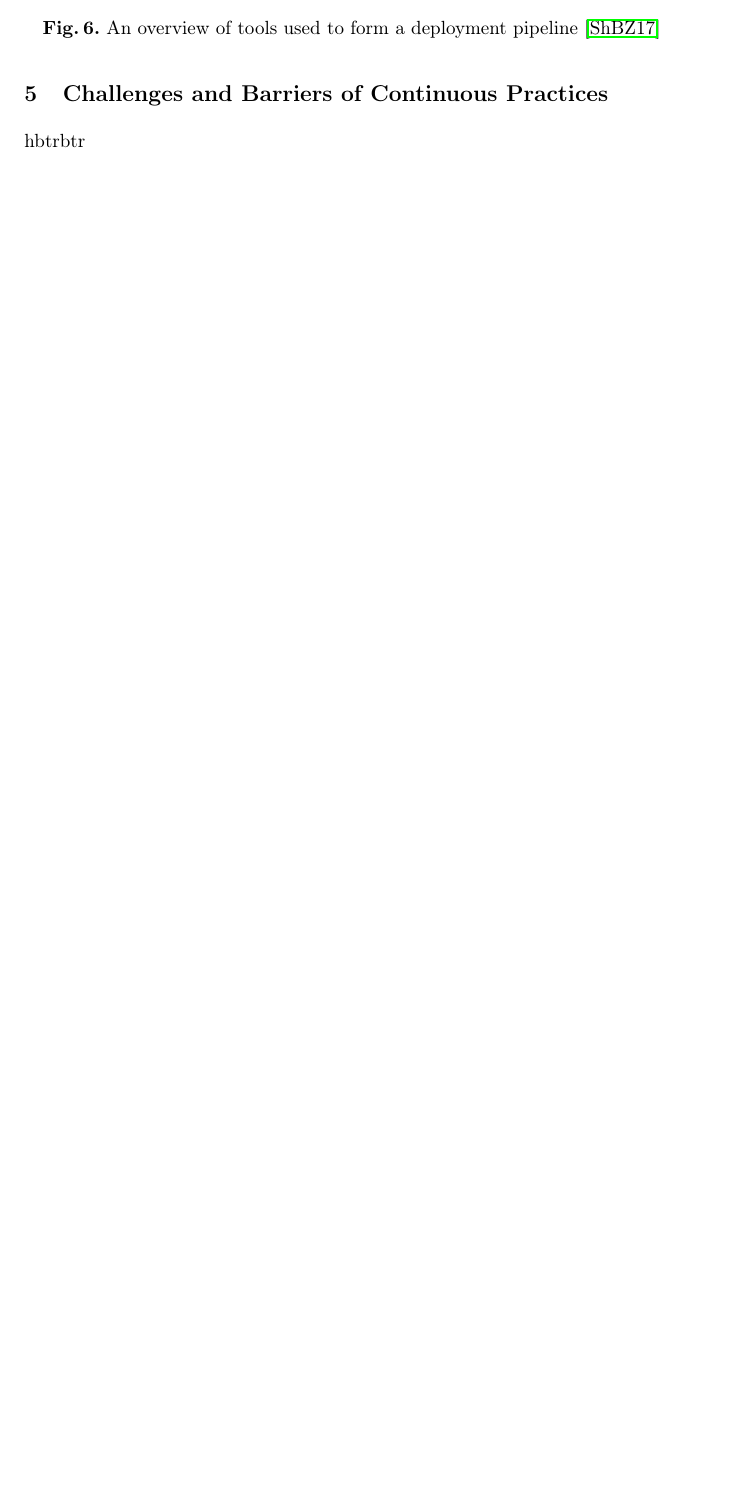
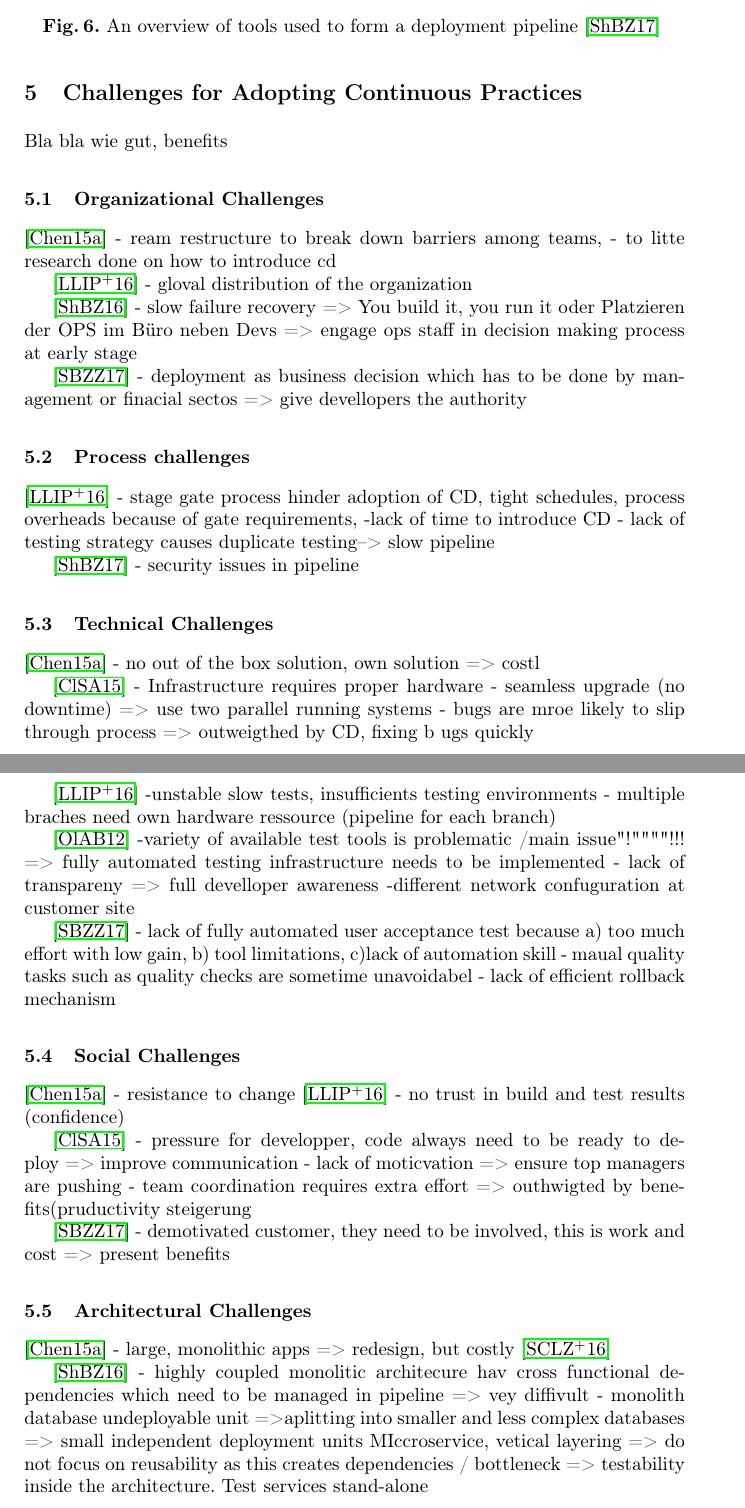
Before and after one commit to Benkler/Proseminar, a LaTeX thesis (Niko_Benkler_Proseminar.tex): part of page 13 of 14 before the commit and two parts of pages 13 and 14 of 15 after it, the two joined at a grey line, cut so that both start at the same text, the shorter picture padded with empty space. Compiled offline with pdfLaTeX; the source files are stored in an older character set and shown here as Unicode.

Commit message:
Stuchpunkte challanges hinzugefügt

```diff
--- a/Niko_Benkler_Proseminar.tex
+++ b/Niko_Benkler_Proseminar.tex
@@ -269,8 +269,91 @@ Fig.\ref{Tools} provides some tools and divides them into the stages they belong
 
 \newpage
 
-\section{Challenges and Barriers of Continuous Practices}
-hbtrbtr
+\section{Challenges for Adopting Continuous Practices}
+Bla bla wie gut, benefits
+
+\subsection{Organizational Challenges}
+
+\cite{chen2015continuous}
+- ream restructure to break down barriers among teams,
+- to litte research done on how to introduce cd
+
+\cite{laukkanen2016bottom}
+- gloval distribution of the organization
+
+\cite{shahin2016intersection}
+- slow failure recovery
+=> You build it, you run it  oder Platzieren der OPS im Büro neben Devs
+=> engage ops staff in decision making process at early stage
+
+\cite{shahin2017beyond}
+- deployment as business decision which has to be done by management or finacial sectos => give devellopers the authority
+
+
+
+\subsection{Process challenges}
+\cite{laukkanen2016bottom}
+- stage gate process hinder adoption of CD, tight schedules, process overheads because of gate requirements,
+-lack of time to introduce CD
+- lack of testing strategy causes duplicate testing--> slow pipeline
+
+\cite{shahin2017continuous}
+- security issues in pipeline
+
+
+\subsection{Technical Challenges}
+\cite{chen2015continuous}
+- no out of the box solution, own solution => costl
+
+\cite{claps2015journey}
+- Infrastructure requires proper hardware
+- seamless upgrade (no downtime) => use two parallel running systems
+- bugs are mroe likely to slip through process => outweigthed by CD, fixing b ugs quickly
+
+\cite{laukkanen2016bottom}
+-unstable slow tests, insufficients testing environments
+- multiple braches need own hardware ressource (pipeline for each branch)
+
+\cite{olsson2012climbing}
+-variety of available test tools is problematic /main issue"!""""!!! => fully automated testing infrastructure needs to be implemented
+- lack of transpareny => full develloper awareness
+-different network confuguration at customer site
+
+\cite{shahin2017beyond}
+- lack of fully automated user acceptance test because a) too much effort with low gain, b) tool limitations, c)lack of automation skill
+- maual quality tasks such as quality checks are sometime unavoidabel
+- lack of efficient rollback mechanism
+
+
+
+\subsection{Social Challenges}
+\cite{chen2015continuous}
+- resistance to change
+\cite{laukkanen2016bottom}
+- no trust in build and test results (confidence)
+
+\cite{claps2015journey}
+- pressure for developper, code always need to be ready to deploy => improve communication
+- lack of moticvation => ensure top managers are pushing
+- team coordination requires extra effort => outhwigted by benefits(pruductivity steigerung
+
+\cite{shahin2017beyond}
+- demotivated customer, they need to be involved, this is work and cost => present benefits
+
+
+
+
+\subsection{Architectural Challenges }
+\cite{chen2015continuous}
+- large, monolithic apps => redesign, but costly \cite{schermann2016empirical}
+
+
+\cite{shahin2016intersection}
+- highly coupled monolitic architecure hav cross functional dependencies which need to be managed in pipeline => vey diffivult
+- monolith database undeployable unit =>aplitting into smaller and less complex databases
+=> small independent deployment units MIccroservice, vetical layering
+=> do not focus on reusability as this creates dependencies / bottleneck
+=> testability inside the architecture. Test services stand-alone
 
 \newpage
 
```
Also changed, not shown: Niko_Benkler_Proseminar.pdf, Niko_Benkler_Proseminar.tex (2 more changed lines), 5 other files.
